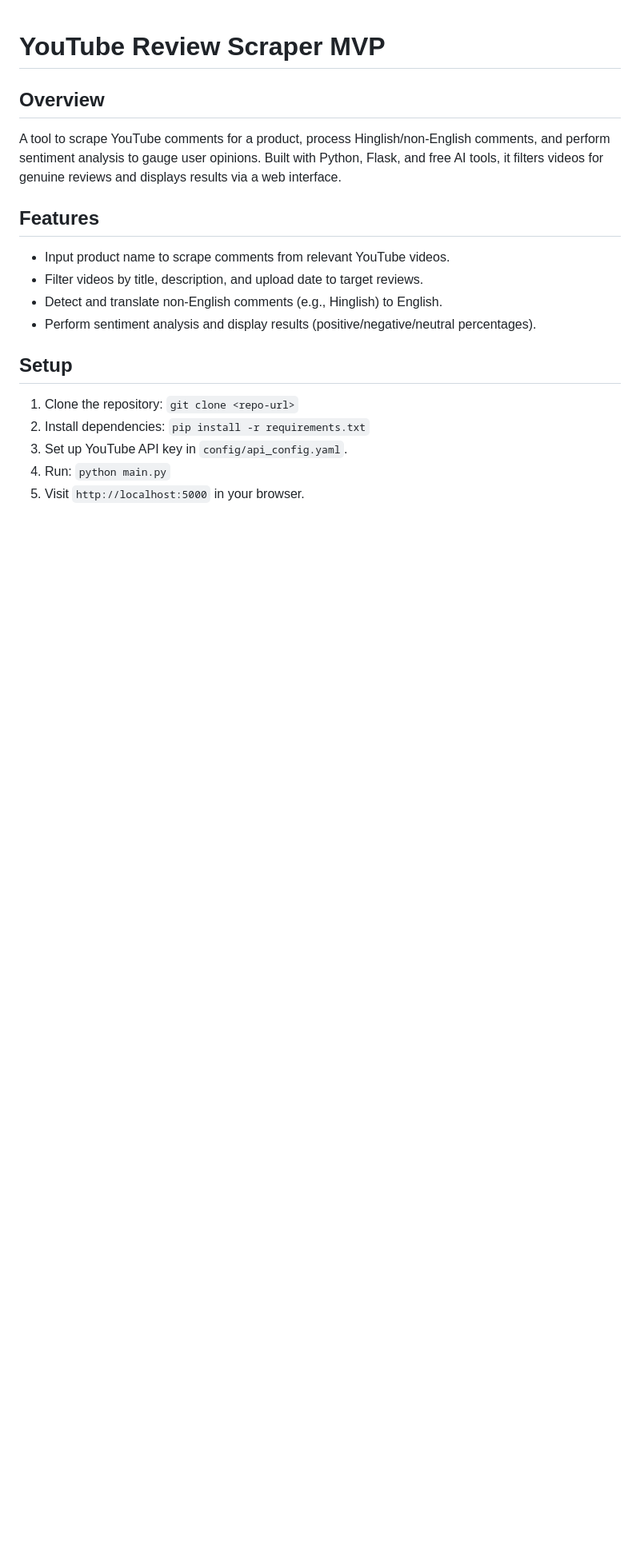
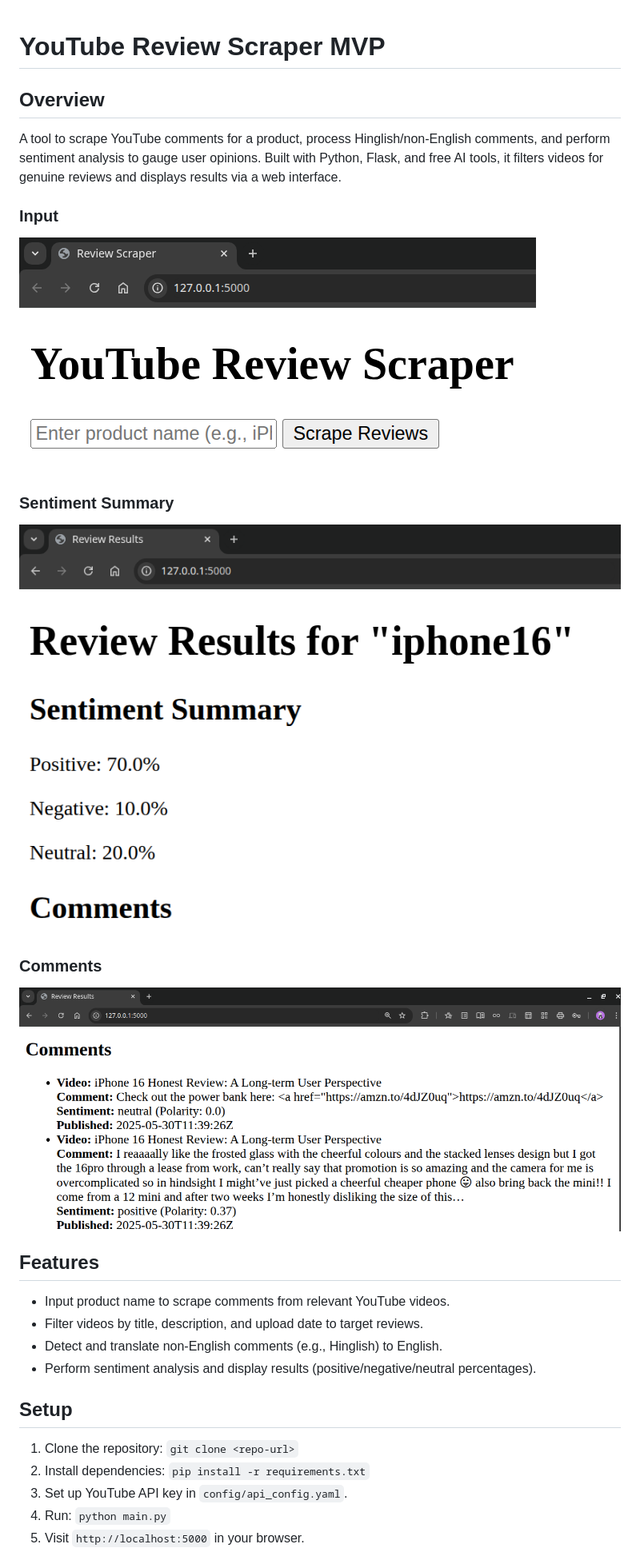
Before and after one commit to D-S007/YouReview, a Markdown page: README.md, the part around the change. Shown: that part at 80% size. Rendered like a GitHub page; pictures changed too: image-1.png (added), image-2.png (added), image.png (added); blank space fills up the shorter version.

Commit message:
Included working demo screenshots

```diff
--- a/README.md
+++ b/README.md
@@ -2,6 +2,15 @@
 
 ## Overview
 A tool to scrape YouTube comments for a product, process Hinglish/non-English comments, and perform sentiment analysis to gauge user opinions. Built with Python, Flask, and free AI tools, it filters videos for genuine reviews and displays results via a web interface.
+
+### Input
+![alt text](image.png)
+
+### Sentiment Summary
+![alt text](image-1.png)
+
+### Comments
+![alt text](image-2.png)
 
 ## Features
 - Input product name to scrape comments from relevant YouTube videos.
```
